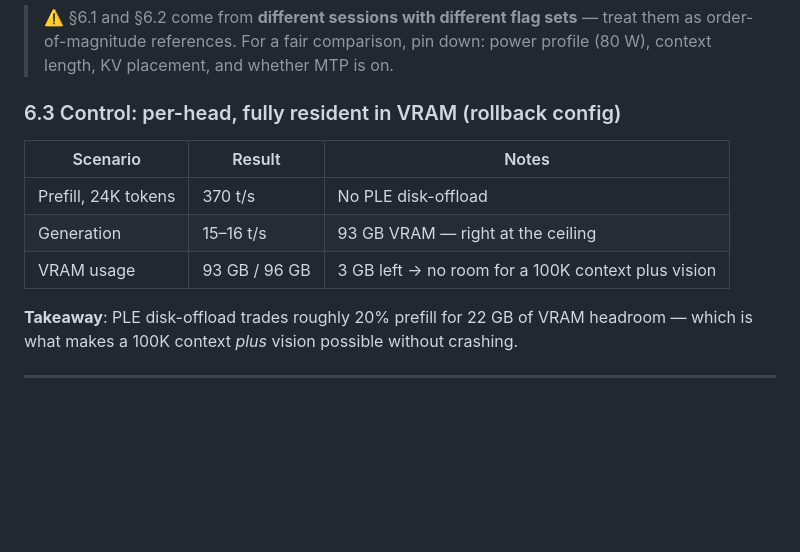
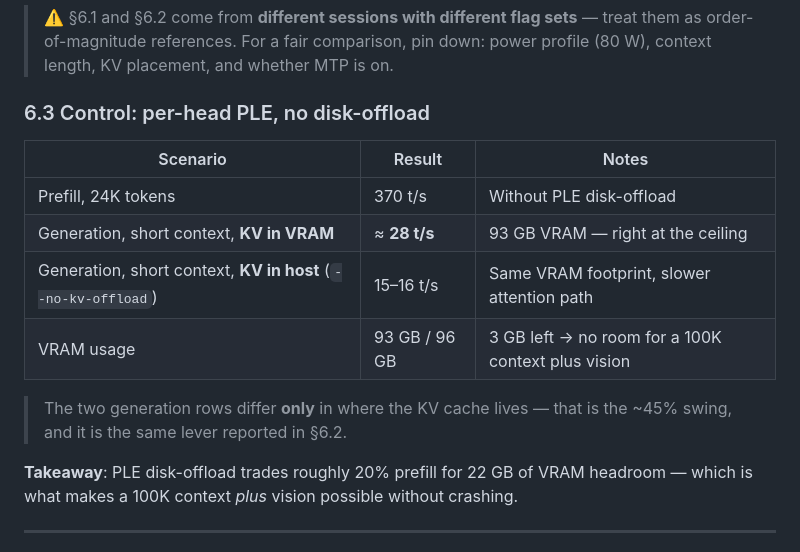
Before and after one commit to TonyMFJ/Qwen3.8-Flash-Next-WinVulkan, a Markdown page: ENVIRONMENT.md, the part around the change. Rendered like a GitHub page; blank space fills up the shorter version.

Commit message:
ENVIRONMENT.md: label per-head generation rows by KV placement (VRAM ~28 t/s vs host 15-16 t/s)

```diff
--- a/ENVIRONMENT.md
+++ b/ENVIRONMENT.md
@@ -161,13 +161,16 @@ Loading takes about 2 minutes (87 GB of weights streamed off disk); logs go to t
 > ⚠️ §6.1 and §6.2 come from **different sessions with different flag sets** — treat them as order-of-magnitude references.
 > For a fair comparison, pin down: power profile (80 W), context length, KV placement, and whether MTP is on.
 
-### 6.3 Control: per-head, fully resident in VRAM (rollback config)
+### 6.3 Control: per-head PLE, no disk-offload
 
 | Scenario | Result | Notes |
 |----------|--------|-------|
-| Prefill, 24K tokens | 370 t/s | No PLE disk-offload |
-| Generation | 15–16 t/s | 93 GB VRAM — right at the ceiling |
+| Prefill, 24K tokens | 370 t/s | Without PLE disk-offload |
+| Generation, short context, **KV in VRAM** | ≈ **28 t/s** | 93 GB VRAM — right at the ceiling |
+| Generation, short context, **KV in host** (`--no-kv-offload`) | 15–16 t/s | Same VRAM footprint, slower attention path |
 | VRAM usage | 93 GB / 96 GB | 3 GB left → no room for a 100K context plus vision |
+
+> The two generation rows differ **only** in where the KV cache lives — that is the ~45% swing, and it is the same lever reported in §6.2.
 
 **Takeaway**: PLE disk-offload trades roughly 20% prefill for 22 GB of VRAM headroom — which is what makes a 100K context *plus* vision possible without crashing.
 
```
